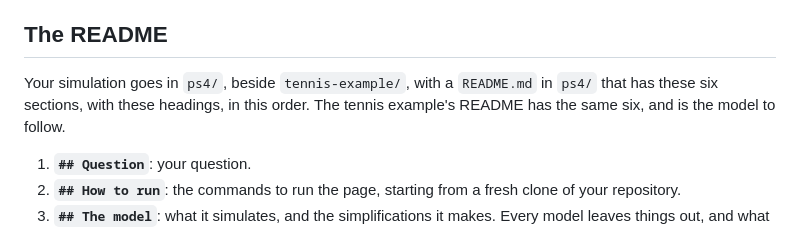
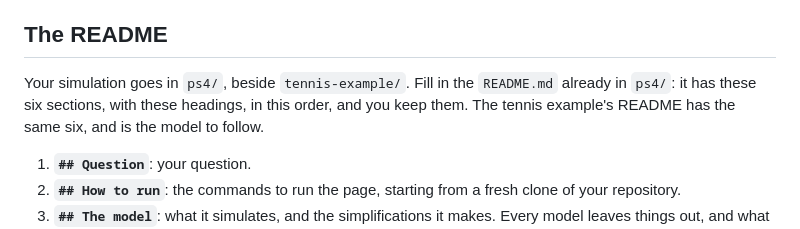
Before and after one commit to umsi212F2026/assignments, a Markdown page: ps4/INSTRUCTIONS.md, the part around the change. Rendered like a GitHub page.

Commit message:
PS4: a README template in ps4/ to fill in place
Co-Authored-By: Claude Opus 5.5 <noreply@anthropic.com>

```diff
--- a/ps4/INSTRUCTIONS.md
+++ b/ps4/INSTRUCTIONS.md
@@ -49,9 +49,9 @@ install, like the example's, is the simplest. A React app is a natural choice, t
 
 ## The README
 
-Your simulation goes in `ps4/`, beside `tennis-example/`, with a `README.md` in `ps4/` that has
-these six sections, with these headings, in this order. The tennis example's README has the
-same six, and is the model to follow.
+Your simulation goes in `ps4/`, beside `tennis-example/`. Fill in the `README.md` already in
+`ps4/`: it has these six sections, with these headings, in this order, and you keep them. The
+tennis example's README has the same six, and is the model to follow.
 
 1. **`## Question`**: your question.
 2. **`## How to run`**: the commands to run the page, starting from a fresh clone of your
```
Also changed, not shown: ps4/README.md (added, +39 -0 lines).
